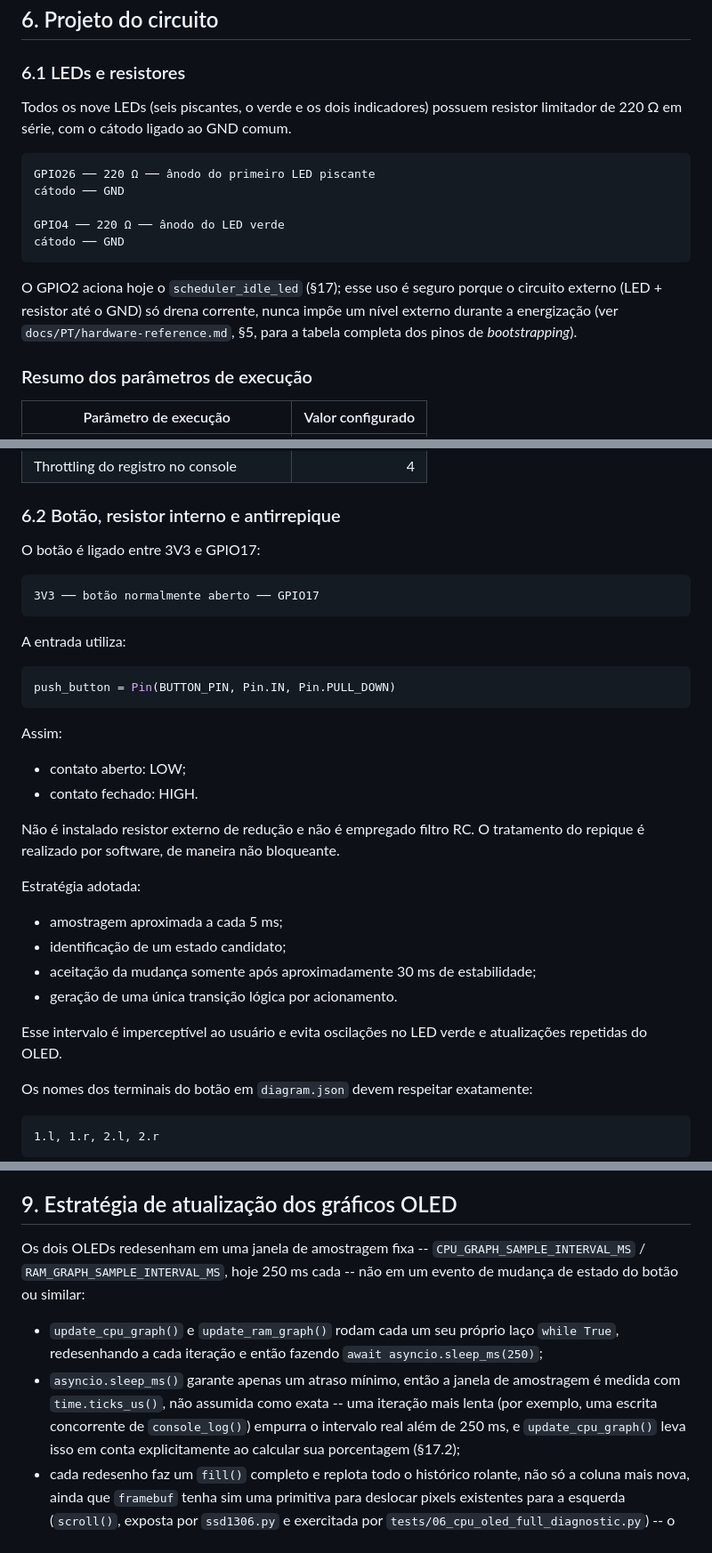
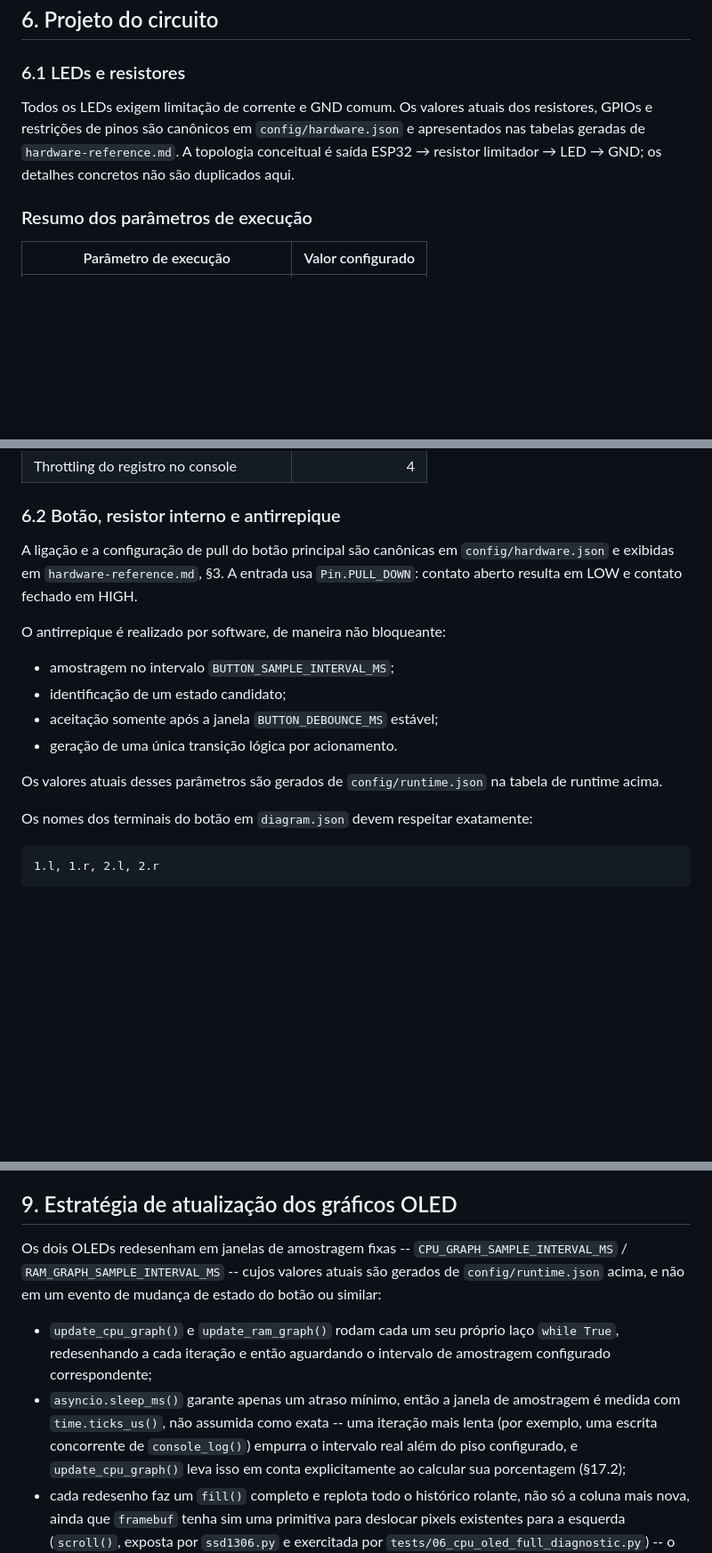
Before and after one commit to Argus-Kepheus/esp32-asyncio, a Markdown page: docs/PT/technical-specification.md, 3 parts joined by grey strips. Shown at 89% size. Rendered like a GitHub page; blank space fills up the shorter version.

Commit message:
docs: deduplicate PT runtime and wiring values

````diff
--- a/docs/PT/technical-specification.md
+++ b/docs/PT/technical-specification.md
@@ -272,21 +272,11 @@ sem benefício funcional relevante.
 
 ### 6.1 LEDs e resistores
 
-Todos os nove LEDs (seis piscantes, o verde e os dois indicadores) possuem
-resistor limitador de 220 Ω em série, com o cátodo ligado ao GND comum.
-
-```text
-GPIO26 ── 220 Ω ── ânodo do primeiro LED piscante
-cátodo ── GND
-
-GPIO4 ── 220 Ω ── ânodo do LED verde
-cátodo ── GND
-```
-
-O GPIO2 aciona hoje o `scheduler_idle_led` (§17); esse uso é seguro porque
-o circuito externo (LED + resistor até o GND) só drena corrente, nunca
-impõe um nível externo durante a energização (ver `docs/PT/hardware-reference.md`,
-§5, para a tabela completa dos pinos de *bootstrapping*).
+Todos os LEDs exigem limitação de corrente e GND comum. Os valores atuais dos
+resistores, GPIOs e restrições de pinos são canônicos em
+`config/hardware.json` e apresentados nas tabelas geradas de
+`hardware-reference.md`. A topologia conceitual é saída ESP32 → resistor
+limitador → LED → GND; os detalhes concretos não são duplicados aqui.
 
 ### Resumo dos parâmetros de execução
 
@@ -306,35 +296,19 @@ impõe um nível externo durante a energização (ver `docs/PT/hardware-referenc
 <!-- section: debounce-strategy -->
 ### 6.2 Botão, resistor interno e antirrepique
 
-O botão é ligado entre 3V3 e GPIO17:
+A ligação e a configuração de pull do botão principal são canônicas em
+`config/hardware.json` e exibidas em `hardware-reference.md`, §3. A entrada
+usa `Pin.PULL_DOWN`: contato aberto resulta em LOW e contato fechado em HIGH.
 
-```text
-3V3 ── botão normalmente aberto ── GPIO17
-```
+O antirrepique é realizado por software, de maneira não bloqueante:
 
-A entrada utiliza:
-
-```python
-push_button = Pin(BUTTON_PIN, Pin.IN, Pin.PULL_DOWN)
-```
-
-Assim:
-
-- contato aberto: LOW;
-- contato fechado: HIGH.
-
-Não é instalado resistor externo de redução e não é empregado filtro RC. O
-tratamento do repique é realizado por software, de maneira não bloqueante.
-
-Estratégia adotada:
-
-- amostragem aproximada a cada 5 ms;
+- amostragem no intervalo `BUTTON_SAMPLE_INTERVAL_MS`;
 - identificação de um estado candidato;
-- aceitação da mudança somente após aproximadamente 30 ms de estabilidade;
+- aceitação somente após a janela `BUTTON_DEBOUNCE_MS` estável;
 - geração de uma única transição lógica por acionamento.
 
-Esse intervalo é imperceptível ao usuário e evita oscilações no LED verde e
-atualizações repetidas do OLED.
+Os valores atuais desses parâmetros são gerados de `config/runtime.json` na
+tabela de runtime acima.
 
 Os nomes dos terminais do botão em `diagram.json` devem respeitar exatamente:
 
@@ -431,17 +405,17 @@ Identificadores Python não podem conter hífen; por isso, usam sublinhado.
 <!-- section: oled-update-strategy -->
 ## 9. Estratégia de atualização dos gráficos OLED
 
-Os dois OLEDs redesenham em uma janela de amostragem fixa --
-`CPU_GRAPH_SAMPLE_INTERVAL_MS` / `RAM_GRAPH_SAMPLE_INTERVAL_MS`, hoje
-250 ms cada -- não em um evento de mudança de estado do botão ou similar:
+Os dois OLEDs redesenham em janelas de amostragem fixas --
+`CPU_GRAPH_SAMPLE_INTERVAL_MS` / `RAM_GRAPH_SAMPLE_INTERVAL_MS` -- cujos
+valores atuais são gerados de `config/runtime.json` acima, e não em um evento
+de mudança de estado do botão ou similar:
 
 - `update_cpu_graph()` e `update_ram_graph()` rodam cada um seu próprio
-  laço `while True`, redesenhando a cada iteração e então fazendo
-  `await asyncio.sleep_ms(250)`;
+  laço `while True`, redesenhando a cada iteração e então aguardando o intervalo de amostragem configurado correspondente;
 - `asyncio.sleep_ms()` garante apenas um atraso mínimo, então a janela de
   amostragem é medida com `time.ticks_us()`, não assumida como exata --
   uma iteração mais lenta (por exemplo, uma escrita concorrente de
-  `console_log()`) empurra o intervalo real além de 250 ms, e
+  `console_log()`) empurra o intervalo real além do piso configurado, e
   `update_cpu_graph()` leva isso em conta explicitamente ao calcular sua
   porcentagem (§17.2);
 - cada redesenho faz um `fill()` completo e replota todo o histórico
````
Also changed, not shown: other parts of docs/PT/technical-specification.md (+12 -12 lines).
